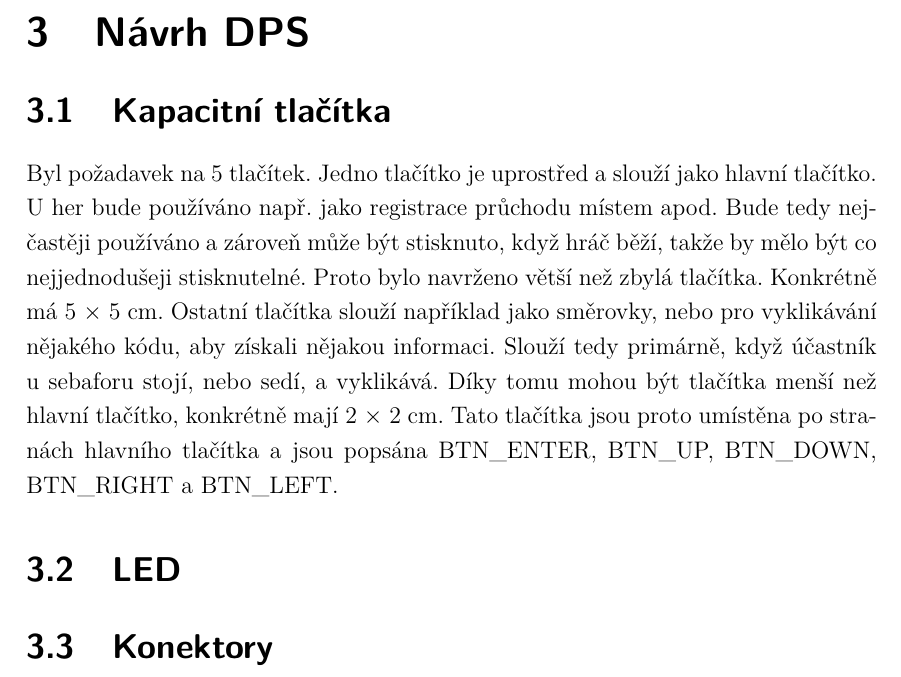
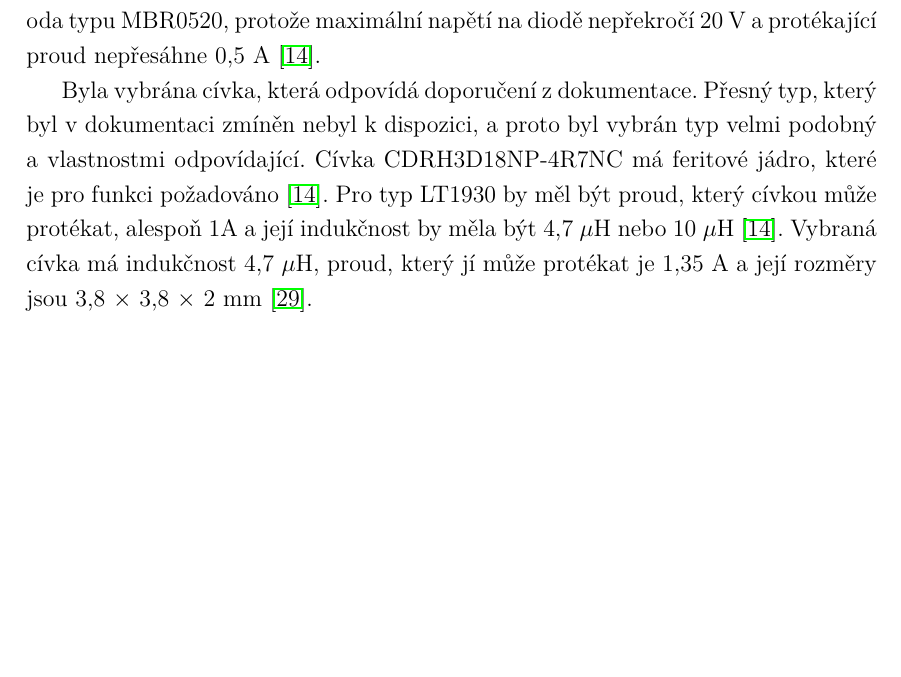
Before and after one commit to renata7zemanova/Semafor, a LaTeX thesis (text/sablona-prace.tex, which reads text/text/vysledky.tex): part of page 32 of 47 before the commit and part of page 28 of 47 after it, cut at the place of the change, the shorter picture padded with empty space. Compiled offline with pdfLaTeX.

Commit message:
add text about diode, inductor and piezo, delete text about PCB

```diff
--- a/text/text/vysledky.tex
+++ b/text/text/vysledky.tex
@@ -238,9 +238,13 @@ Přesné výstupní napětí se spočítá podle vzorce:
 \label{eq:VOUT_LT1930}
 \end{equation}
 
-Shottkyho dioda byla vybrána dle doporučení z dokumentace. Byla vybrána dioda typu MBR0520
-%výběr diody
-%výběr cívky
+Shottkyho dioda byla vybrána dle doporučení z dokumentace. Byla vybrána dioda typu MBR0520, protože maximální napětí na diodě nepřekročí 20 V a protékající proud nepřesáhne
+0,5 A \cite{LT1930_dtsh}.
+
+Byla vybrána cívka, která odpovídá doporučení z dokumentace. Přesný typ, který byl v dokumentaci zmíněn nebyl k dispozici, a proto byl vybrán typ velmi podobný a vlastnostmi
+odpovídající. Cívka CDRH3D18NP-4R7NC má feritové jádro, které je pro funkci požadováno \cite{LT1930_dtsh}. Pro typ LT1930 by měl být proud, který cívkou může protékat, alespoň
+1A a její indukčnost by měla být 4,7 $\mu$H nebo 10 $\mu$H \cite{LT1930_dtsh}. Vybraná cívka má indukčnost 4,7 $\mu$H, proud, který jí může protékat je 1,35 A a její rozměry
+jsou 3,8 $\times$ 3,8 $\times$ 2 mm \cite{civka_dtsh}.
 
 \begin{figure}[!h]
   \begin{center}
@@ -301,20 +306,23 @@ dle následujícího blokového schématu.
   \caption[Výsledné blokové schéma Semaforu]{Výsledné blokové schéma Semaforu.}
 \end{figure}
 
-\chapter{Návrh DPS}
+
+
+
+%\chapter{Návrh DPS}
 %kulatá DPS - proč?
 
-\section{Kapacitní tlačítka}
-Byl požadavek na 5 tlačítek. Jedno tlačítko je uprostřed a slouží jako hlavní tlačítko. U her bude používáno např. jako registrace průchodu místem apod. Bude tedy nejčastěji
-používáno a zároveň může být stisknuto, když hráč běží, takže by mělo být co nejjednodušeji stisknutelné. Proto bylo navrženo větší než zbylá tlačítka. Konkrétně má
-5~$\times$~5~cm. Ostatní tlačítka slouží například jako směrovky, nebo pro vyklikávání nějakého kódu, aby získali nějakou informaci. Slouží tedy primárně, když účastník
-u sebaforu stojí, nebo sedí, a vyklikává. Díky tomu mohou být tlačítka menší než hlavní tlačítko, konkrétně mají 2~$\times$~2~cm. Tato tlačítka jsou proto umístěna
-po stranách hlavního tlačítka a jsou popsána BTN\_ENTER, BTN\_UP, BTN\_DOWN, BTN\_RIGHT a BTN\_LEFT.
+%\section{Kapacitní tlačítka}
+%Byl požadavek na 5 tlačítek. Jedno tlačítko je uprostřed a slouží jako hlavní tlačítko. U her bude používáno např. jako registrace průchodu místem apod. Bude tedy nejčastěji
+%používáno a zároveň může být stisknuto, když hráč běží, takže by mělo být co nejjednodušeji stisknutelné. Proto bylo navrženo větší než zbylá tlačítka. Konkrétně má
+%5~$\times$~5~cm. Ostatní tlačítka slouží například jako směrovky, nebo pro vyklikávání nějakého kódu, aby získali nějakou informaci. Slouží tedy primárně, když účastník
+%u sebaforu stojí, nebo sedí, a vyklikává. Díky tomu mohou být tlačítka menší než hlavní tlačítko, konkrétně mají 2~$\times$~2~cm. Tato tlačítka jsou proto umístěna
+%po stranách hlavního tlačítka a jsou popsána BTN\_ENTER, BTN\_UP, BTN\_DOWN, BTN\_RIGHT a BTN\_LEFT.
 
-\section{LED}
+%\section{LED}
 %do sekce o DPS se zmínit o jejich umístění - kruh, hodiny, proto 12 ks. (lze také rozdělit na 3 segmenty)
 
-\section{Konektory}
+%\section{Konektory}
 %konektor USB C
 %konektor USB A
 %na kraji DPS
```
Also changed, not shown: text/text/literatura.tex (+14 -0 lines), text/text/zkratky.tex (+1 -0 lines), text/sablona-prace.pdf, text/text/vysledky.tex (3 more changed lines), 1 other file.
